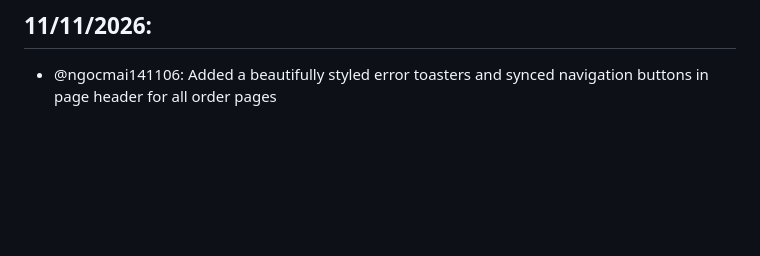
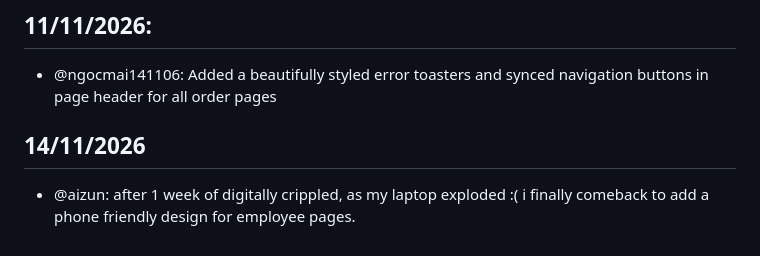
Before and after one commit to SE-FDA-NEU-AI66B/software-AI66B-G2-B4-small-shop, a Markdown page: docs/daily.md, the part around the change. GitHub-like rendering; blank space fills up the shorter version.

```diff
--- a/docs/daily.md
+++ b/docs/daily.md
@@ -119,3 +119,6 @@
 
 ## 11/11/2026:
 - @ngocmai141106: Added a beautifully styled error toasters and synced navigation buttons in page header for all order pages
+
+## 14/11/2026
+- @aizun: after 1 week of digitally crippled, as my laptop exploded :( i finally comeback to add a phone friendly design for employee pages.
```
Also changed, not shown: README.md (+3 -0 lines), docs/design.md (+1 -1 lines), docs/diagrams/YUMS_architecture.png.
